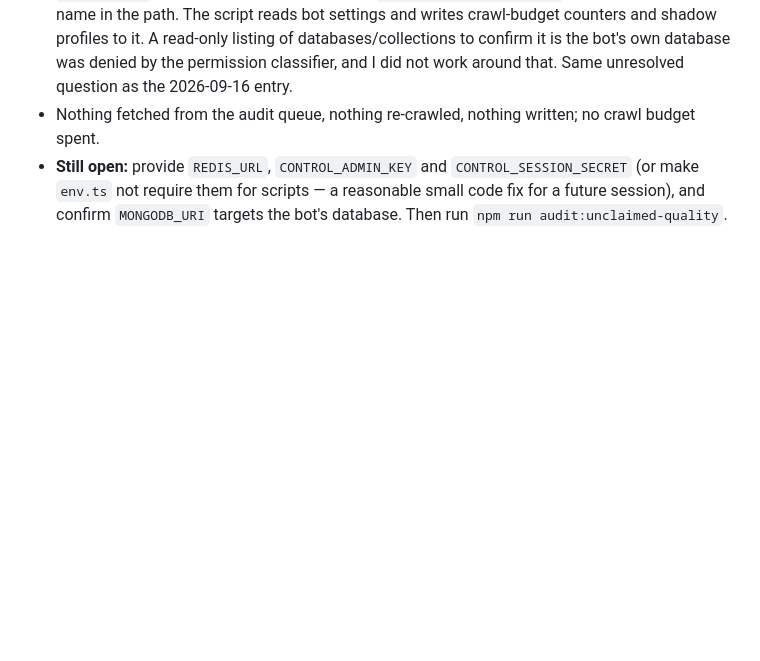
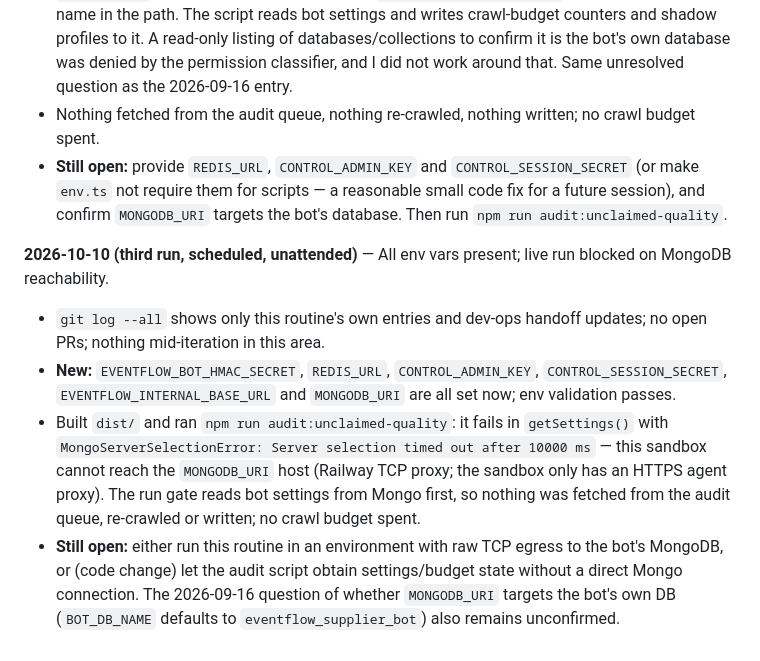
Before and after one commit to rhysllwydlewis/EventFlow-Supplier-Bot, a Markdown page: docs/unclaimed-quality-progress.md, the part around the change. Drawn GitHub-style; blank space fills up the shorter version.

Commit message:
docs: log third 2026-10-10 unclaimed-quality run (Mongo unreachable)
Co-Authored-By: Claude Sonnet 5.5 <noreply@anthropic.com>
Claude-Session: https://claude.ai/code/session_019ZVck6t8Za6YpKdGnJhxTF

```diff
--- a/docs/unclaimed-quality-progress.md
+++ b/docs/unclaimed-quality-progress.md
@@ -437,3 +437,10 @@ queue still blocked on credentials.
 - `MONGODB_URI` points at a Railway proxy host (`hayabusa.proxy.rlwy.net`) with no database name in the path. The script reads bot settings and writes crawl-budget counters and shadow profiles to it. A read-only listing of databases/collections to confirm it is the bot's own database was denied by the permission classifier, and I did not work around that. Same unresolved question as the 2026-09-16 entry.
 - Nothing fetched from the audit queue, nothing re-crawled, nothing written; no crawl budget spent.
 - **Still open:** provide `REDIS_URL`, `CONTROL_ADMIN_KEY` and `CONTROL_SESSION_SECRET` (or make `env.ts` not require them for scripts — a reasonable small code fix for a future session), and confirm `MONGODB_URI` targets the bot's database. Then run `npm run audit:unclaimed-quality`.
+
+**2026-10-10 (third run, scheduled, unattended)** — All env vars present; live run blocked on MongoDB reachability.
+
+- `git log --all` shows only this routine's own entries and dev-ops handoff updates; no open PRs; nothing mid-iteration in this area.
+- **New:** `EVENTFLOW_BOT_HMAC_SECRET`, `REDIS_URL`, `CONTROL_ADMIN_KEY`, `CONTROL_SESSION_SECRET`, `EVENTFLOW_INTERNAL_BASE_URL` and `MONGODB_URI` are all set now; env validation passes.
+- Built `dist/` and ran `npm run audit:unclaimed-quality`: it fails in `getSettings()` with `MongoServerSelectionError: Server selection timed out after 10000 ms` — this sandbox cannot reach the `MONGODB_URI` host (Railway TCP proxy; the sandbox only has an HTTPS agent proxy). The run gate reads bot settings from Mongo first, so nothing was fetched from the audit queue, re-crawled or written; no crawl budget spent.
+- **Still open:** either run this routine in an environment with raw TCP egress to the bot's MongoDB, or (code change) let the audit script obtain settings/budget state without a direct Mongo connection. The 2026-09-16 question of whether `MONGODB_URI` targets the bot's own DB (`BOT_DB_NAME` defaults to `eventflow_supplier_bot`) also remains unconfirmed.
```
